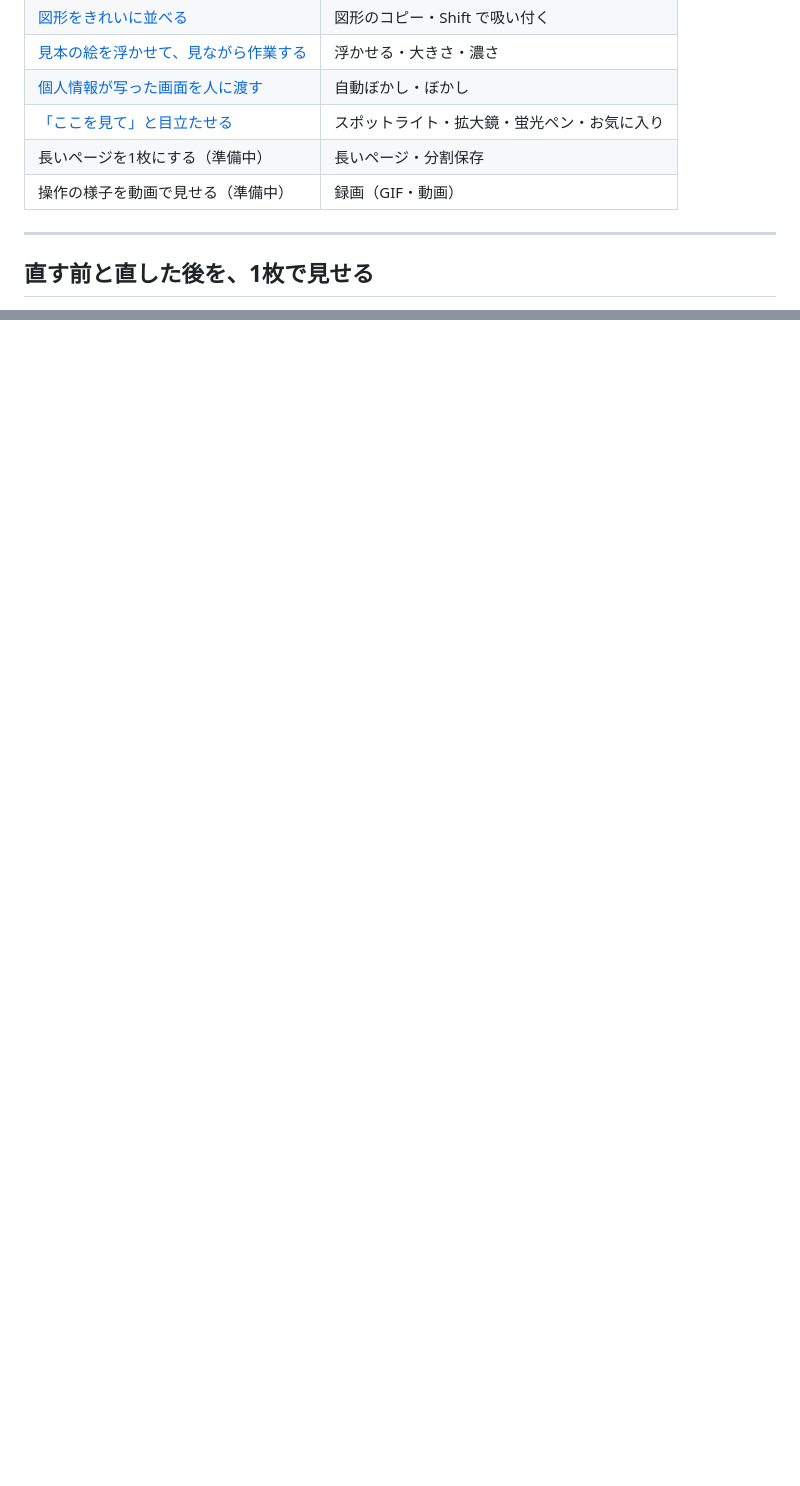
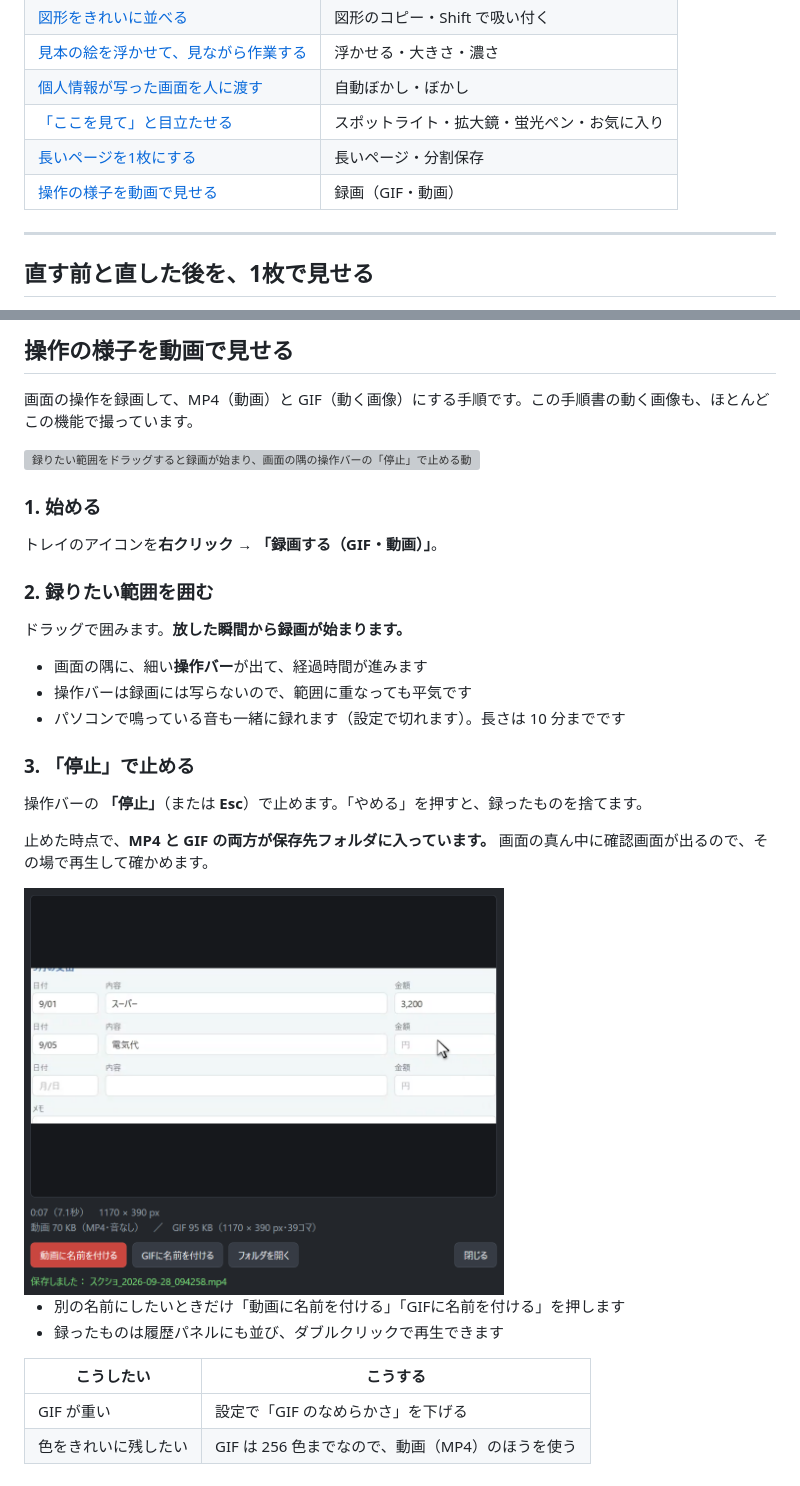
Before and after one commit to GryutHub2/ScreenShooter, a Markdown page: docs/manual.md, 2 parts joined by grey strips. Rendered like a GitHub page; pictures changed too: docs/images/06-record-confirm.png (added); blank space fills up the shorter version; grey boxes are pictures that could not be loaded.

```diff
--- a/docs/manual.md
+++ b/docs/manual.md
@@ -13,8 +12,8 @@
 | [見本の絵を浮かせて、見ながら作業する](#見本の絵を浮かせて見ながら作業する) | 浮かせる・大きさ・濃さ |
 | [個人情報が写った画面を人に渡す](#個人情報が写った画面を人に渡す) | 自動ぼかし・ぼかし |
 | [「ここを見て」と目立たせる](#ここを見てと目立たせる) | スポットライト・拡大鏡・蛍光ペン・お気に入り |
-| 長いページを1枚にする（準備中） | 長いページ・分割保存 |
-| 操作の様子を動画で見せる（準備中） | 録画（GIF・動画） |
+| [長いページを1枚にする](#長いページを1枚にする) | 長いページ・分割保存 |
+| [操作の様子を動画で見せる](#操作の様子を動画で見せる) | 録画（GIF・動画） |
 
 ---
 
@@ -219,0 +263,33 @@ Claude などに直してもらったとき、「前はこう → 今はこう
+## 操作の様子を動画で見せる
+
+画面の操作を録画して、MP4（動画）と GIF（動く画像）にする手順です。この手順書の動く画像も、ほとんどこの機能で撮っています。
+
+<img src="images/anim-record.gif" width="560" alt="録りたい範囲をドラッグすると録画が始まり、画面の隅の操作バーの「停止」で止める動き">
+
+### 1. 始める
+
+トレイのアイコンを**右クリック** → **「録画する（GIF・動画）」**。
+
+### 2. 録りたい範囲を囲む
+
+ドラッグで囲みます。**放した瞬間から録画が始まります。**
+
+- 画面の隅に、細い**操作バー**が出て、経過時間が進みます
+- 操作バーは録画には写らないので、範囲に重なっても平気です
+- パソコンで鳴っている音も一緒に録れます（設定で切れます）。長さは 10 分までです
+
+### 3. 「停止」で止める
+
+操作バーの **「停止」**（または **Esc**）で止めます。「やめる」を押すと、録ったものを捨てます。
+
+止めた時点で、**MP4 と GIF の両方が保存先フォルダに入っています。** 画面の真ん中に確認画面が出るので、その場で再生して確かめます。
+
+<img src="images/06-record-confirm.png" width="480" alt="録画の確認画面。録った動画の再生と、動画・GIF の大きさ、名前を付けるボタンが並ぶ">
+
+- 別の名前にしたいときだけ「動画に名前を付ける」「GIFに名前を付ける」を押します
+- 録ったものは履歴パネルにも並び、ダブルクリックで再生できます
+
+| こうしたい | こうする |
+|---|---|
+| GIF が重い | 設定で「GIF のなめらかさ」を下げる |
+| 色をきれいに残したい | GIF は 256 色までなので、動画（MP4）のほうを使う |
```
Also changed, not shown: other parts of docs/manual.md (+44 -1 lines), docs/images/05-scroll-result.png (added), 9 other files.
